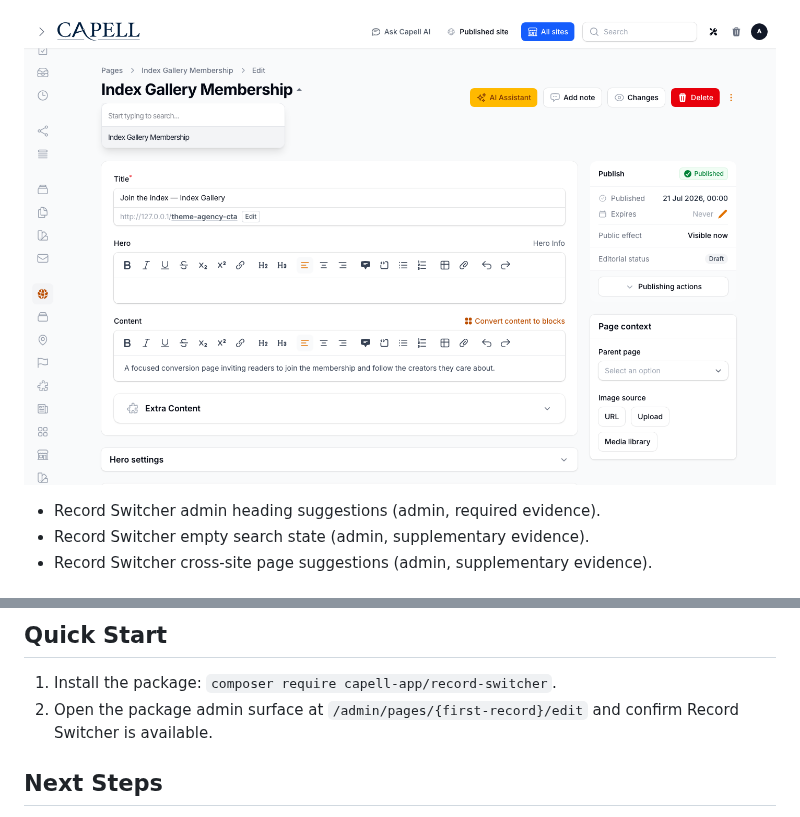
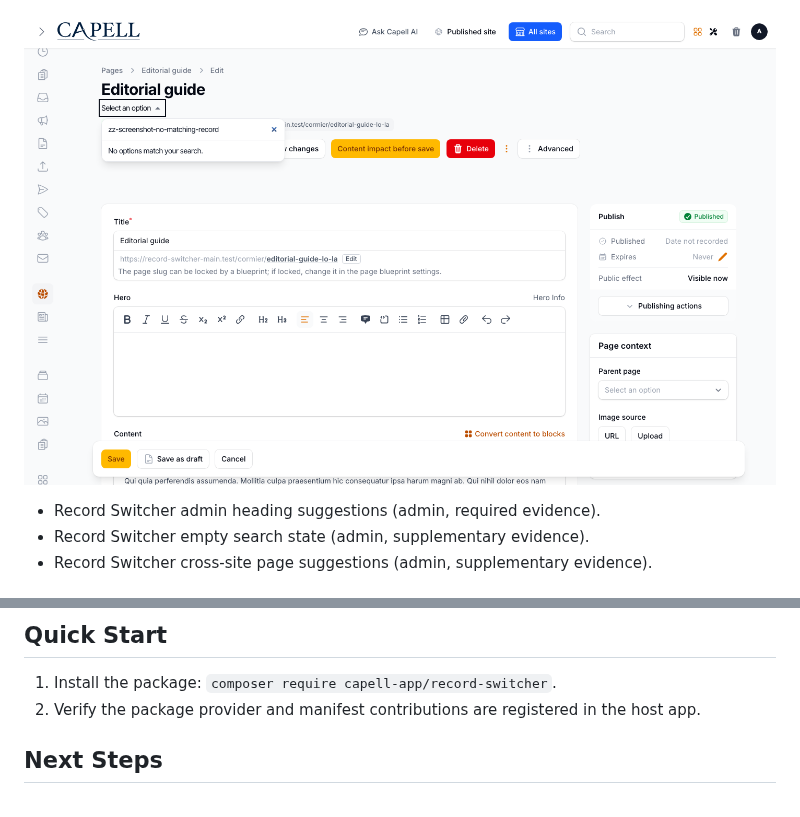
Before and after one commit to capell-app/record-switcher, a Markdown page: README.md, 2 parts joined by grey strips. Drawn GitHub-style; pictures changed too: docs/screenshots/admin-heading-switcher-empty-search.png.

```diff
--- a/README.md
+++ b/README.md
@@ -105,7 +105,7 @@ This package has no schema impact. It extends Capell through `asset` contributio
 ## Quick Start
 
 1. Install the package: `composer require capell-app/record-switcher`.
-2. Open the package admin surface at `/admin/pages/{first-record}/edit` and confirm Record Switcher is available.
+2. Verify the package provider and manifest contributions are registered in the host app.
 
 ## Next Steps
 
```
Also changed, not shown: docs/assets/marketplace/hero-desktop.jpg, docs/assets/marketplace/hero-mobile.jpg, docs/screenshots/admin-heading-switcher-cross-site-pages-dark.png, docs/screenshots/admin-heading-switcher-cross-site-pages.png, docs/screenshots/admin-heading-switcher-empty-search-dark.png, 12 other files.
